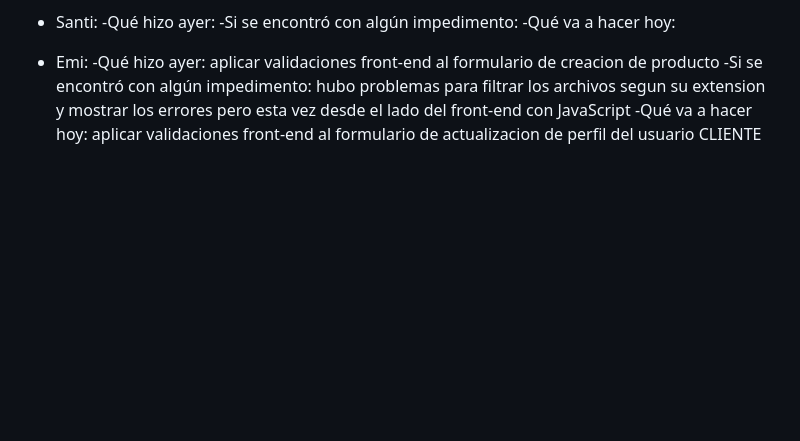
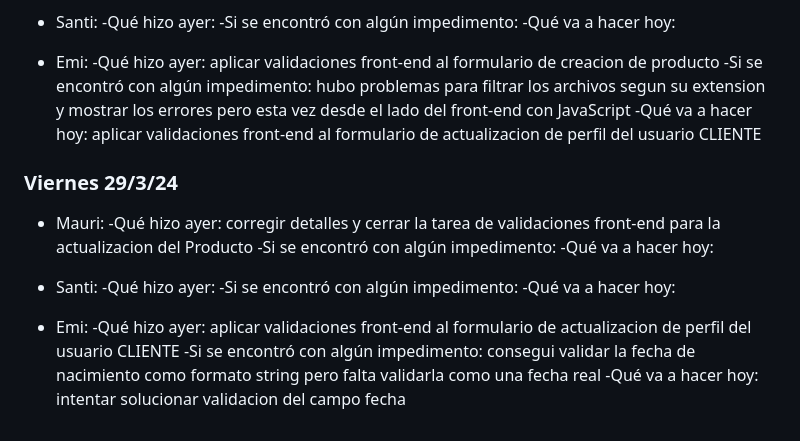
Before and after one commit to Mubel77/Comision2023-Grupo8-Upstable, a Markdown page: dailys.md, the part around the change. Drawn GitHub-style; blank space fills up the shorter version.

Commit message:
Actualice parte de los registros de las dailys

```diff
--- a/dailys.md
+++ b/dailys.md
@@ -521,3 +521,19 @@
 -Qué hizo ayer: aplicar validaciones front-end al formulario de creacion de producto
 -Si se encontró con algún impedimento: hubo problemas para filtrar los archivos segun su extension y mostrar los errores pero esta vez desde el lado del front-end con JavaScript
 -Qué va a hacer hoy: aplicar validaciones front-end al formulario de actualizacion de perfil del usuario CLIENTE
+
+### Viernes 29/3/24
+* Mauri:
+-Qué hizo ayer: corregir detalles y cerrar la tarea de validaciones front-end para la actualizacion del Producto
+-Si se encontró con algún impedimento:
+-Qué va a hacer hoy:
+
+* Santi:
+-Qué hizo ayer:
+-Si se encontró con algún impedimento:
+-Qué va a hacer hoy:
+
+* Emi:
+-Qué hizo ayer: aplicar validaciones front-end al formulario de actualizacion de perfil del usuario CLIENTE
+-Si se encontró con algún impedimento: consegui validar la fecha de nacimiento como formato string pero falta validarla como una fecha real
+-Qué va a hacer hoy: intentar solucionar validacion del campo fecha
```
